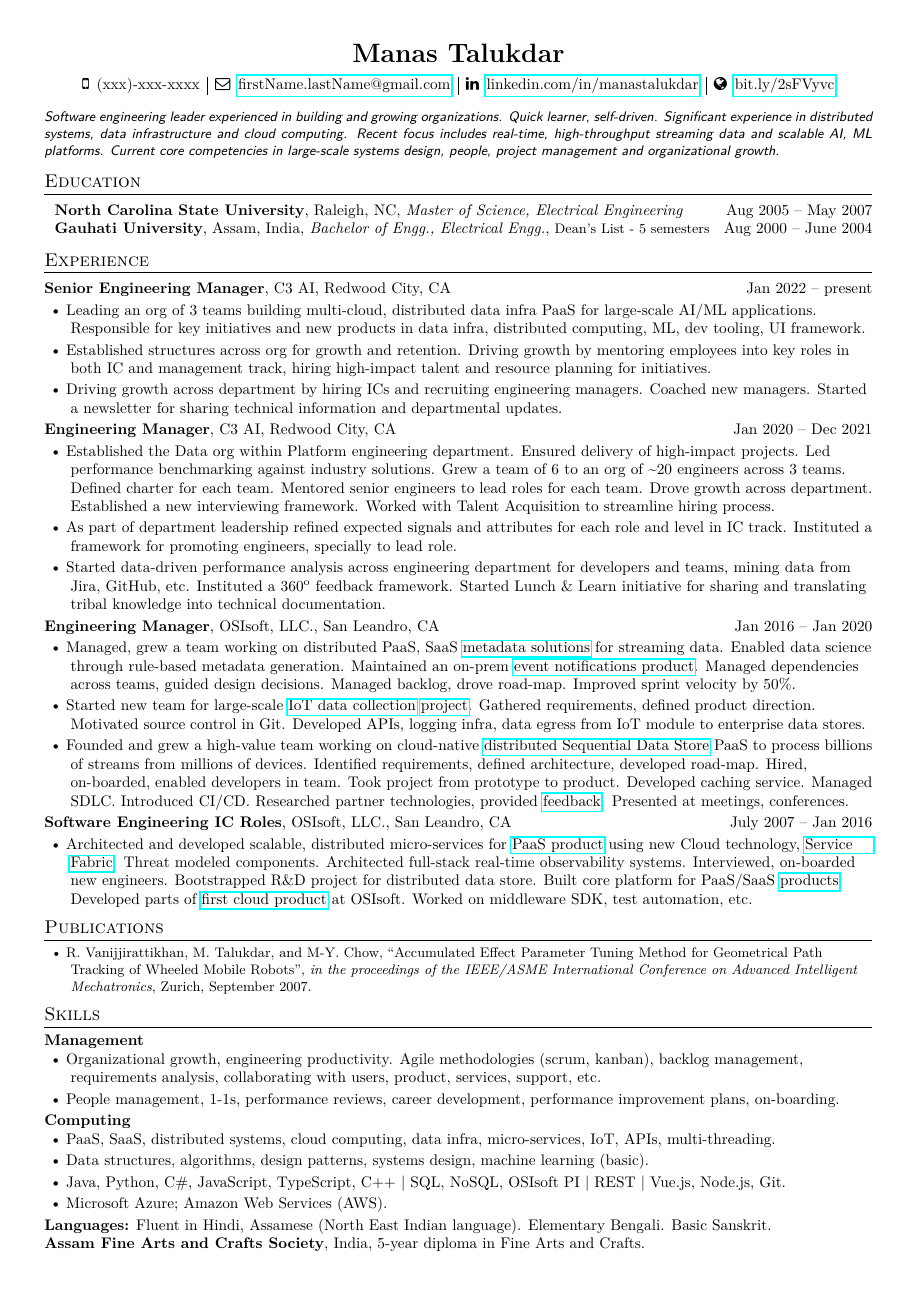
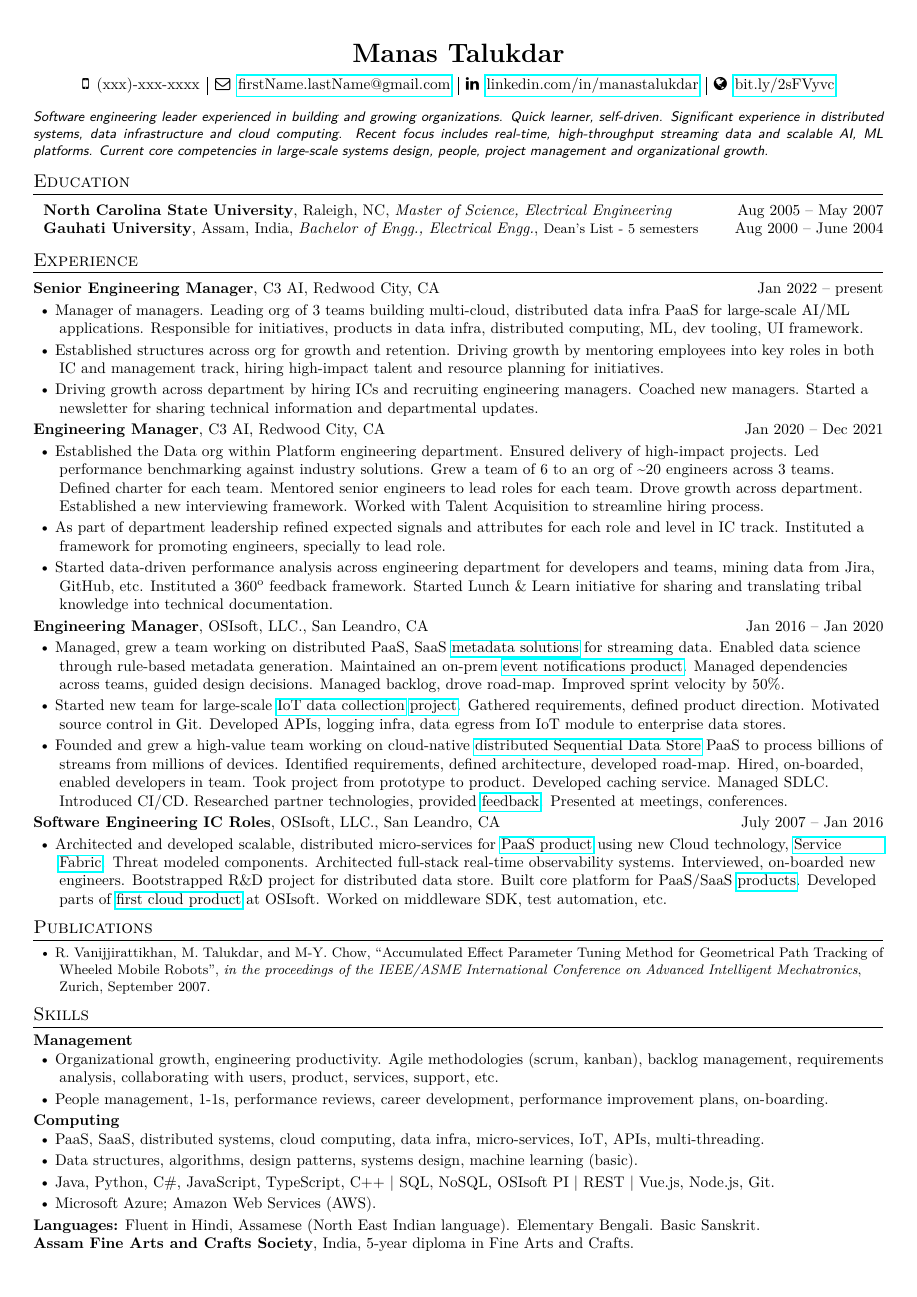
Before and after one commit to manastalukdar/resume-cv, a LaTeX document (latex/ManasTalukdar.tex, which reads latex/Experience/C3_AI/SeniorEngineeringManager_condensed.tex): the whole page. Compiled offline with pdfLaTeX.

Commit message:
Updated.

```diff
--- a/latex/Experience/C3_AI/SeniorEngineeringManager_condensed.tex
+++ b/latex/Experience/C3_AI/SeniorEngineeringManager_condensed.tex
@@ -1,7 +1,7 @@
 \experienceItem{Senior Engineering Manager}{C3 AI, Redwood City, CA}{Jan 2022 -- present}
 \vspace{-8pt}
 \resumeItemListStart
-\resumeListItem {Leading an org of 3 teams building multi-cloud, distributed data infra PaaS for large-scale AI/ML applications. Responsible for key initiatives and new products in data infra, distributed computing, ML, dev tooling, UI framework.}
+\resumeListItem {Manager of managers. Leading org of 3 teams building multi-cloud, distributed data infra PaaS for large-scale AI/ML applications. Responsible for initiatives, products in data infra, distributed computing, ML, dev tooling, UI framework.}
 \resumeListItem {Established structures across org for growth and retention. Driving growth by mentoring employees into key roles in both IC and management track, hiring high-impact talent and resource planning for initiatives.}
 \resumeListItem {Driving growth across department by hiring ICs and recruiting engineering managers. Coached new managers. Started a newsletter for sharing technical information and departmental updates.}
 \resumeItemListEnd
--- a/latex/ManasTalukdar.tex
+++ b/latex/ManasTalukdar.tex
@@ -2,7 +2,7 @@
 
 %-------------------------
 % Overrides
-\geometry{left=0.4in,right=0.4in,bottom=0.4in,top=0.4in} % updating margins; also accepts mm
+\geometry{left=0.3in,right=0.3in,bottom=0.4in,top=0.4in} % updating margins; also accepts mm
 \renewcommand{\familydefault}{lmr} % default: lmr / lmss
 
 %-------------------------
```
Also changed, not shown: latex/Experience/C3_AI/SeniorEngineeringManager.tex (+1 -1 lines).
